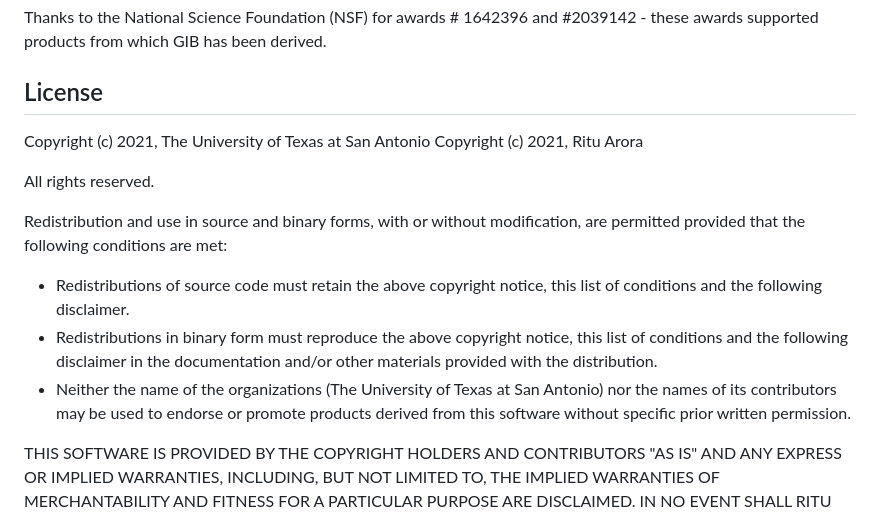
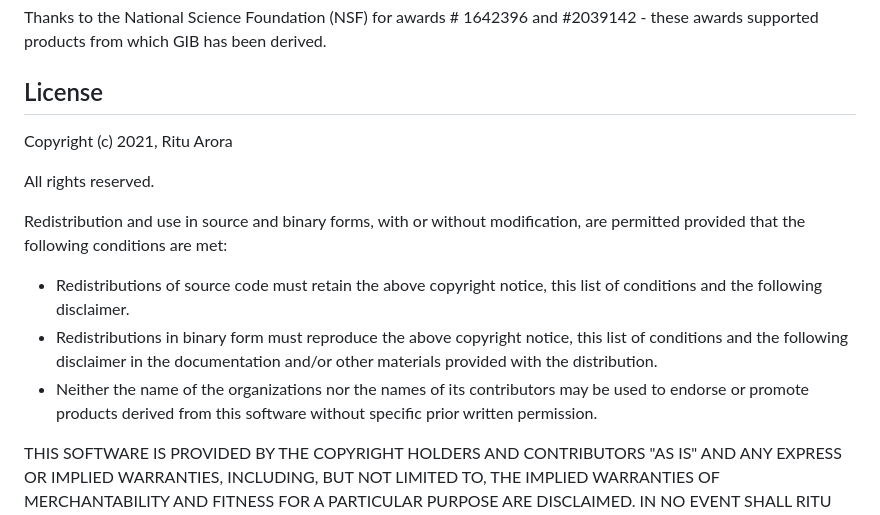
Before and after one commit to ritua2/gib_express, a Markdown page: README.md, the part around the change. Drawn GitHub-style.

```diff
--- a/README.md
+++ b/README.md
@@ -18,7 +18,6 @@ Step 2: https://www.youtube.com/watch?v=so1tQQYUFZY
 Thanks to the National Science Foundation (NSF) for awards # 1642396 and #2039142 - these awards supported products from which GIB has been derived.
 
 ## License
-Copyright (c) 2021, The University of Texas at San Antonio
 Copyright (c) 2021, Ritu Arora
 
 All rights reserved.
@@ -26,7 +25,7 @@ All rights reserved.
 Redistribution and use in source and binary forms, with or without modification, are permitted provided that the following conditions are met:
 * Redistributions of source code must retain the above copyright notice, this list of conditions and the following disclaimer.
 * Redistributions in binary form must reproduce the above copyright notice, this list of conditions and the following disclaimer in the documentation and/or other materials provided with the distribution.
-* Neither the name of the organizations (The University of Texas at San Antonio) nor the names of its contributors may be used to endorse or promote products derived from this software without specific prior written permission.
+* Neither the name of the organizations nor the names of its contributors may be used to endorse or promote products derived from this software without specific prior written permission.
 
 THIS SOFTWARE IS PROVIDED BY THE COPYRIGHT HOLDERS AND CONTRIBUTORS "AS IS" AND ANY EXPRESS OR IMPLIED WARRANTIES, INCLUDING, BUT NOT LIMITED TO, THE IMPLIED WARRANTIES OF MERCHANTABILITY AND FITNESS FOR A PARTICULAR PURPOSE ARE DISCLAIMED. IN NO EVENT SHALL RITU ARORA BE LIABLE FOR ANY DIRECT, INDIRECT, INCIDENTAL, SPECIAL, EXEMPLARY, OR CONSEQUENTIAL DAMAGES (INCLUDING, BUT NOT LIMITED TO, PROCUREMENT OF SUBSTITUTE GOODS OR SERVICES; LOSS OF USE, DATA, OR PROFITS; OR BUSINESS INTERRUPTION) HOWEVER CAUSED AND ON ANY THEORY OF LIABILITY, WHETHER IN CONTRACT, STRICT LIABILITY, OR TORT (INCLUDING NEGLIGENCE OR OTHERWISE) ARISING IN ANY WAY OUT OF THE USE OF THIS SOFTWARE, EVEN IF ADVISED OF THE POSSIBILITY OF SUCH DAMAGE.
 
```
